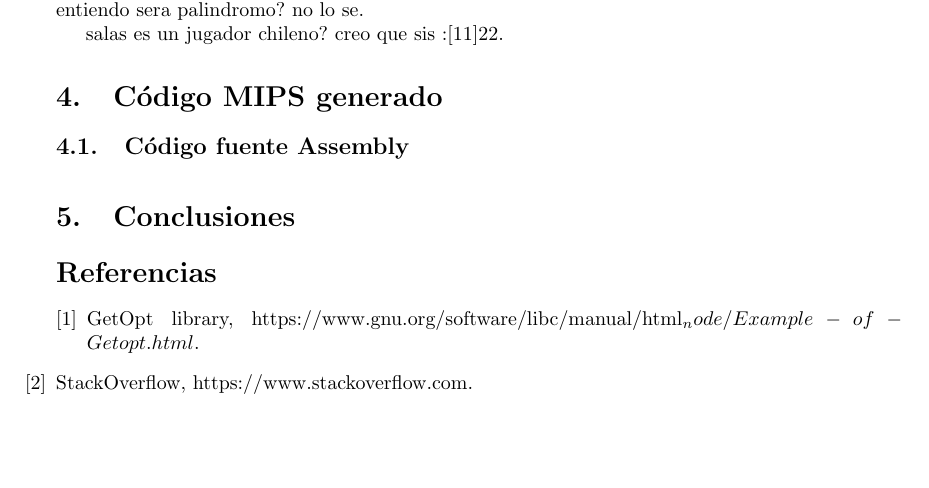
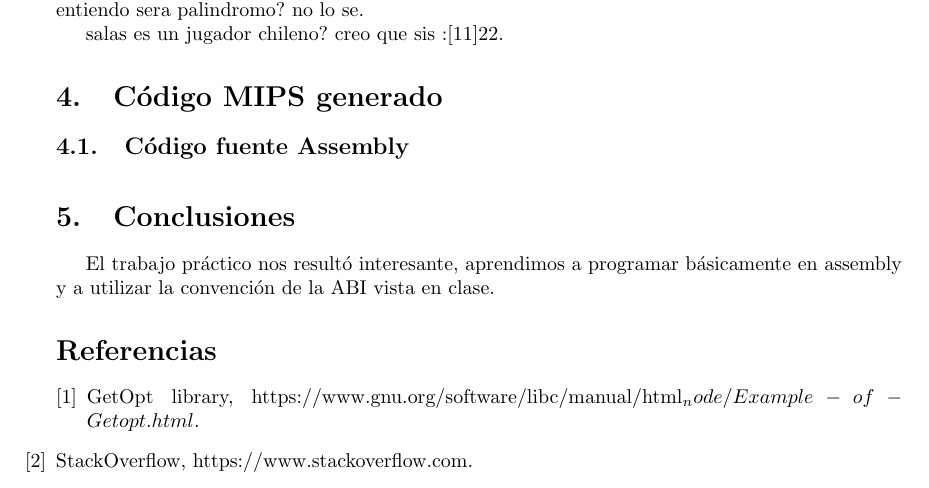
Before and after one commit to ChrisFlorez/orga2017, a LaTeX paper (informe-trabajo-practico/informe-tp1.tex): part of page 25 of 25, cut so that both start at the same text, the shorter picture padded with empty space. The pictures show the PDF file informe-trabajo-practico/informe-tp1.pdf that the author committed with the source.

Commit message:
conclusiones chotas

```diff
--- a/informe-trabajo-practico/informe-tp1.tex
+++ b/informe-trabajo-practico/informe-tp1.tex
@@ -1167,7 +1167,7 @@ salas es un jugador chileno? creo que sis :[11]22.
 
 
 \section{Conclusiones}
-
+El trabajo práctico nos resultó interesante, aprendimos a programar básicamente en assembly y a utilizar la convención de la ABI vista en clase.
 
 \begin{thebibliography}{1}
 
```
Also changed, not shown: informe-trabajo-practico/informe-tp1.pdf, 1 other file.
